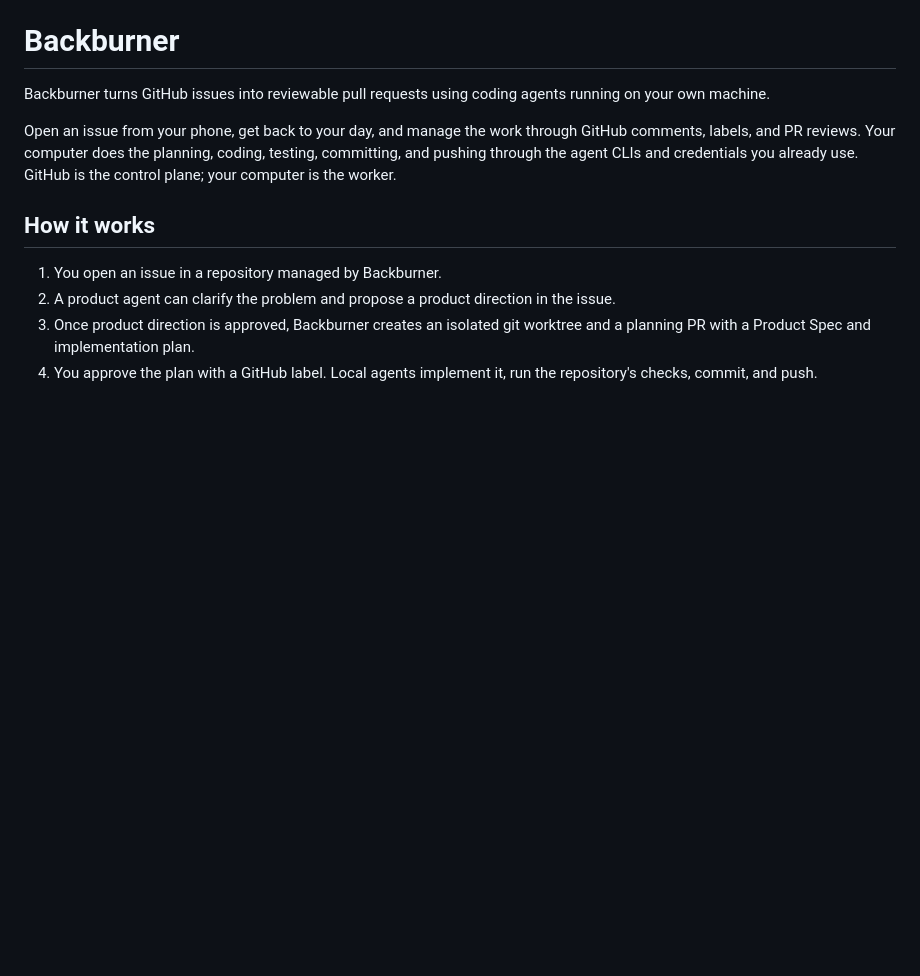
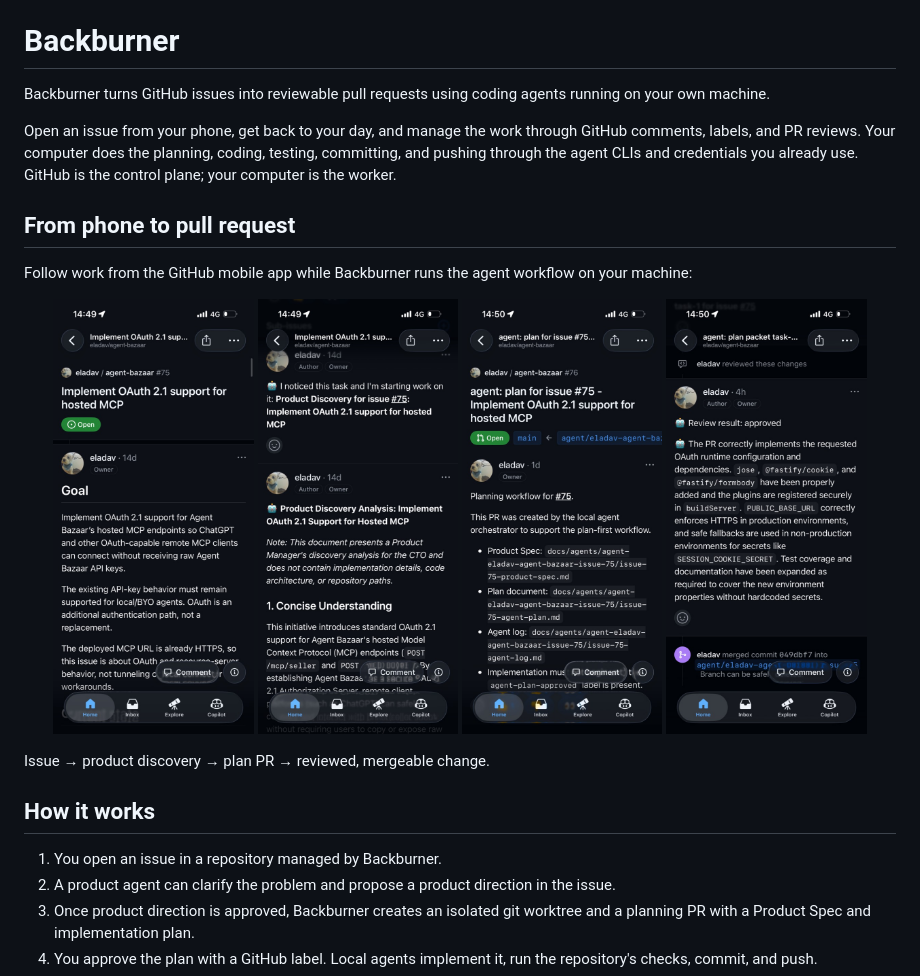
Before and after one commit to eladav/backburner, a Markdown page: README.md, the part around the change. GitHub-like rendering; pictures changed too: docs/images/workflow-story/01-issue.jpg (added), docs/images/workflow-story/02-product-discovery.jpg (added), docs/images/workflow-story/03-plan-pr.jpg (added); blank space fills up the shorter version.

Commit message:
Add workflow story to README

```diff
--- a/README.md
+++ b/README.md
@@ -3,6 +3,19 @@
 Backburner turns GitHub issues into reviewable pull requests using coding agents running on your own machine.
 
 Open an issue from your phone, get back to your day, and manage the work through GitHub comments, labels, and PR reviews. Your computer does the planning, coding, testing, committing, and pushing through the agent CLIs and credentials you already use. GitHub is the control plane; your computer is the worker.
+
+## From phone to pull request
+
+Follow work from the GitHub mobile app while Backburner runs the agent workflow on your machine:
+
+<p align="center">
+  <img src="docs/images/workflow-story/01-issue.jpg" alt="A GitHub issue describing OAuth support for hosted MCP" width="23%" />
+  <img src="docs/images/workflow-story/02-product-discovery.jpg" alt="An agent posts product discovery analysis on the GitHub issue" width="23%" />
+  <img src="docs/images/workflow-story/03-plan-pr.jpg" alt="Backburner creates a planning pull request with product spec and plan documents" width="23%" />
+  <img src="docs/images/workflow-story/04-reviewed-change.jpg" alt="A packet pull request receives an approved review and is merged" width="23%" />
+</p>
+
+Issue → product discovery → plan PR → reviewed, mergeable change.
 
 ## How it works
 
```
